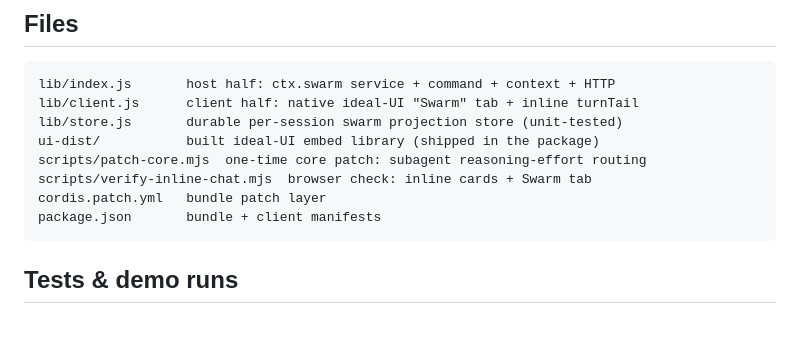
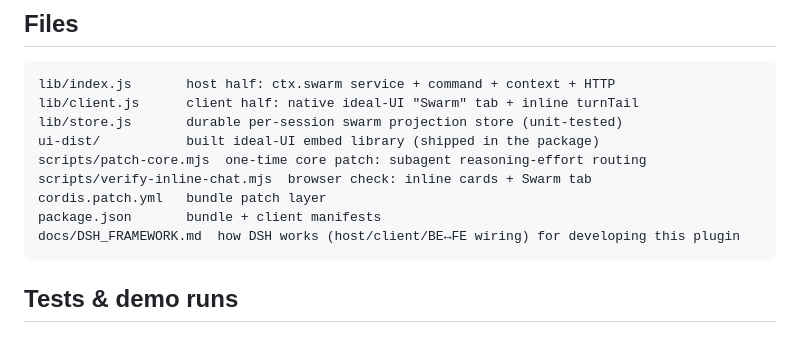
Before and after one commit to xieshuaix/dsh-agent-swarm, a Markdown page: README.md, the part around the change. Drawn GitHub-style.

Commit message:
Add docs/DSH_FRAMEWORK.md (host/client/BE-FE wiring) + link from README

````diff
--- a/README.md
+++ b/README.md
@@ -150,6 +150,7 @@ scripts/patch-core.mjs  one-time core patch: subagent reasoning-effort routing
 scripts/verify-inline-chat.mjs  browser check: inline cards + Swarm tab
 cordis.patch.yml   bundle patch layer
 package.json       bundle + client manifests
+docs/DSH_FRAMEWORK.md  how DSH works (host/client/BE↔FE wiring) for developing this plugin
 ```
 
 ## Tests & demo runs
````
Also changed, not shown: docs/DSH_FRAMEWORK.md (added, +316 -0 lines).
